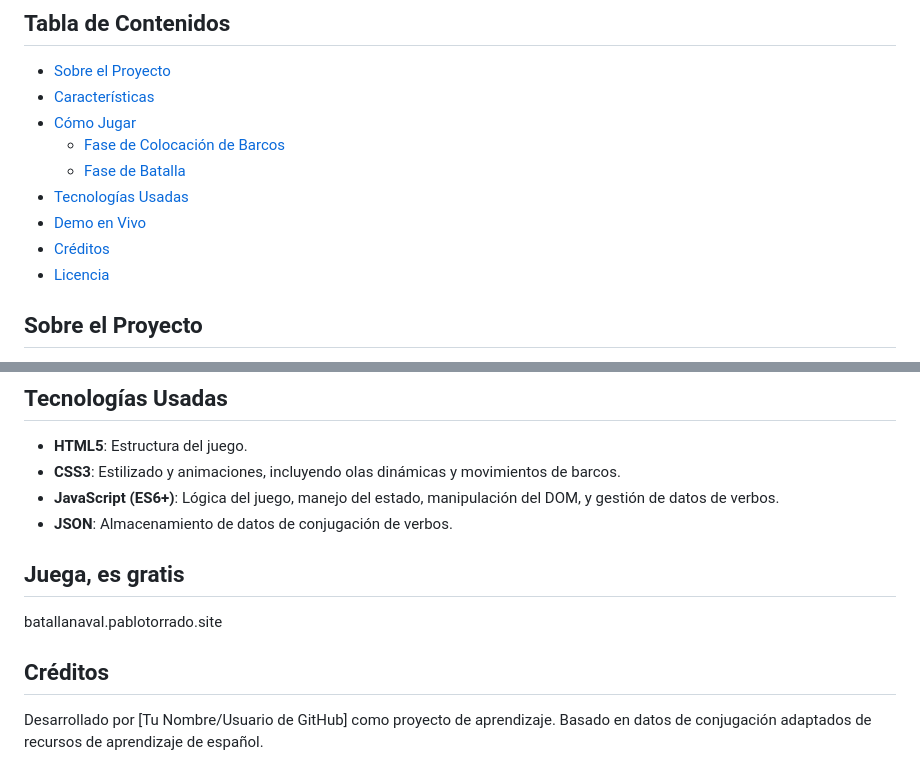
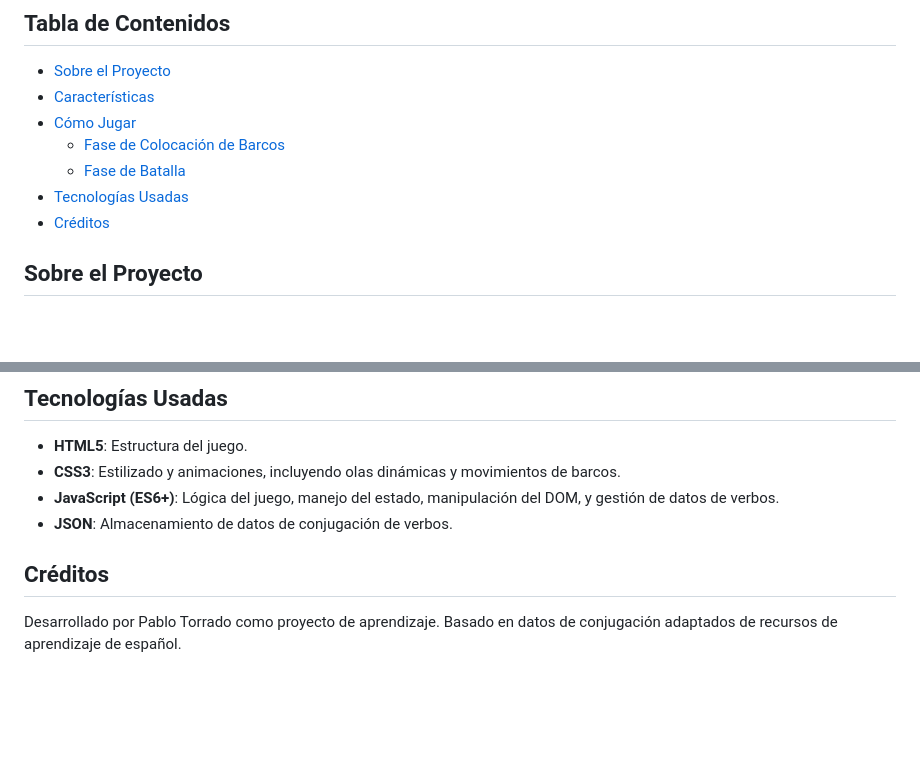
Before and after one commit to balpomorelitm/batallaverbal, a Markdown page: README.md, 2 parts joined by grey strips. GitHub-like rendering; blank space fills up the shorter version.

```diff
--- a/README.md
+++ b/README.md
@@ -7,9 +7,8 @@
   - [Fase de Colocación de Barcos](#fase-de-colocación-de-barcos)
   - [Fase de Batalla](#fase-de-batalla)
 - [Tecnologías Usadas](#tecnologías-usadas)
-- [Demo en Vivo](#demo-en-vivo)
 - [Créditos](#créditos)
-- [Licencia](#licencia)
+
 
 ## Sobre el Proyecto
 **Batalla Naval** es un innovador juego interactivo diseñado para hacer el aprendizaje de la conjugación de verbos en español divertido y efectivo. Combina la estrategia del clásico juego de Batalla Naval con la práctica de gramática, donde cada ataque requiere conjugar un verbo correctamente. ¡Hunde la flota enemiga mientras dominas el español!
@@ -55,9 +54,7 @@
 * **JavaScript (ES6+)**: Lógica del juego, manejo del estado, manipulación del DOM, y gestión de datos de verbos.
 * **JSON**: Almacenamiento de datos de conjugación de verbos.
 
-## Juega, es gratis
-batallanaval.pablotorrado.site
 
 ## Créditos
-Desarrollado por [Tu Nombre/Usuario de GitHub] como proyecto de aprendizaje.
+Desarrollado por Pablo Torrado como proyecto de aprendizaje.
 Basado en datos de conjugación adaptados de recursos de aprendizaje de español.
```
